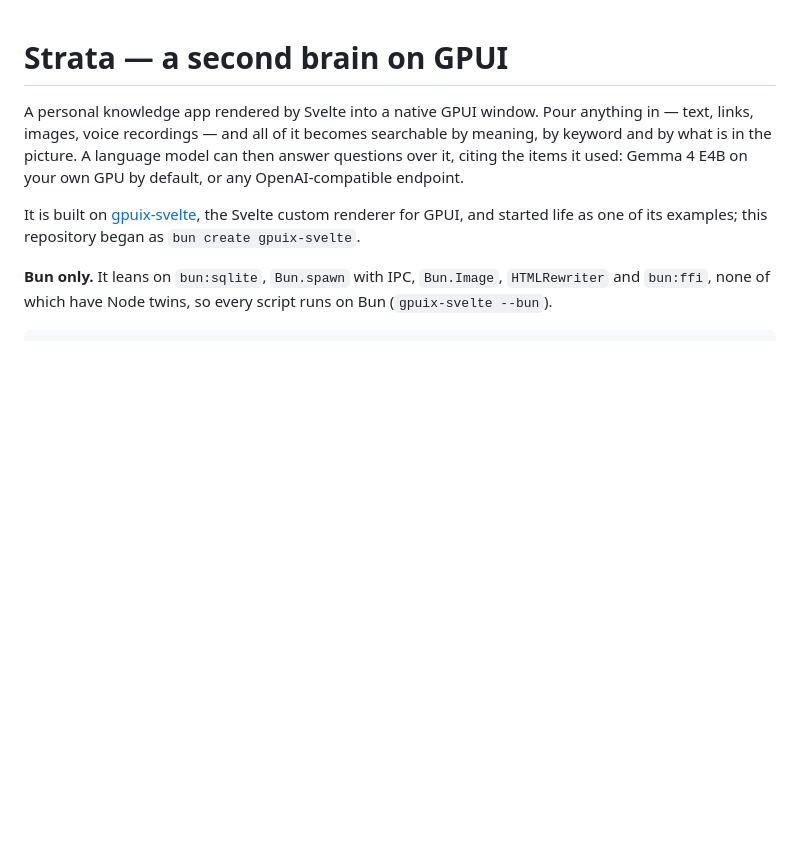
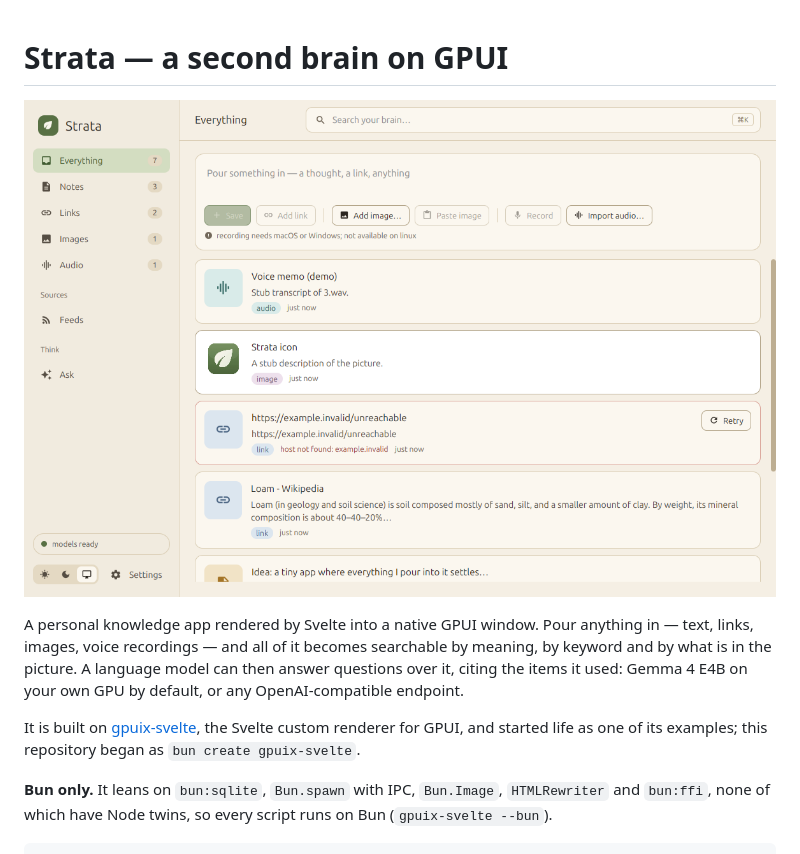
Before and after one commit to khromov/strata-gpuix-svelte, a Markdown page: README.md, the part around the change. GitHub-like rendering; pictures changed too: docs/screenshot.png (added); blank space fills up the shorter version.

Commit message:
Add a screenshot to the README

```diff
--- a/README.md
+++ b/README.md
@@ -1,4 +1,6 @@
 # Strata — a second brain on GPUI
+
+![Strata, a second brain in a native GPUI window](docs/screenshot.png)
 
 A personal knowledge app rendered by Svelte into a native GPUI window. Pour anything in —
 text, links, images, voice recordings — and all of it becomes searchable by meaning, by keyword
```
